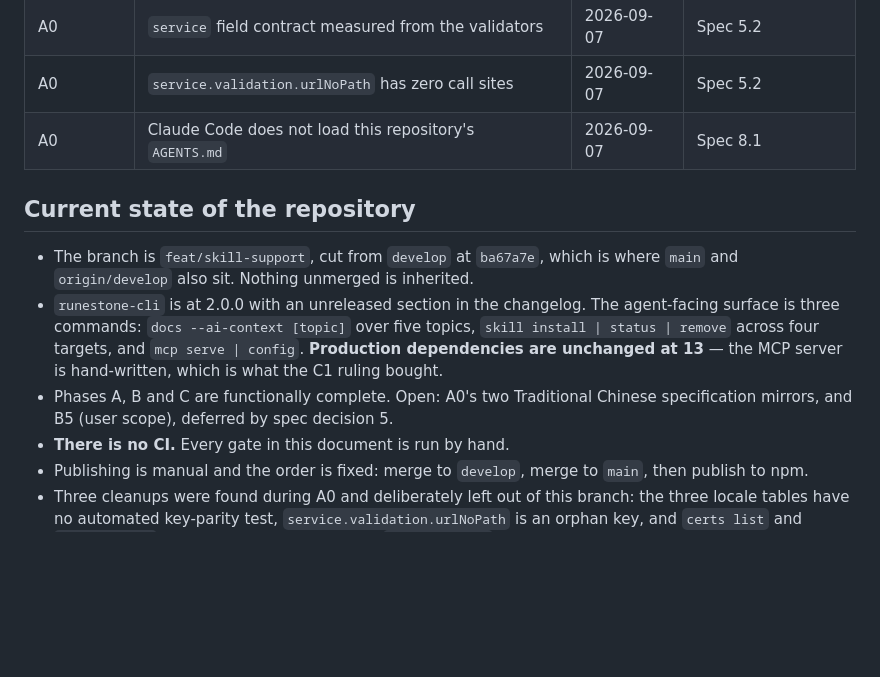
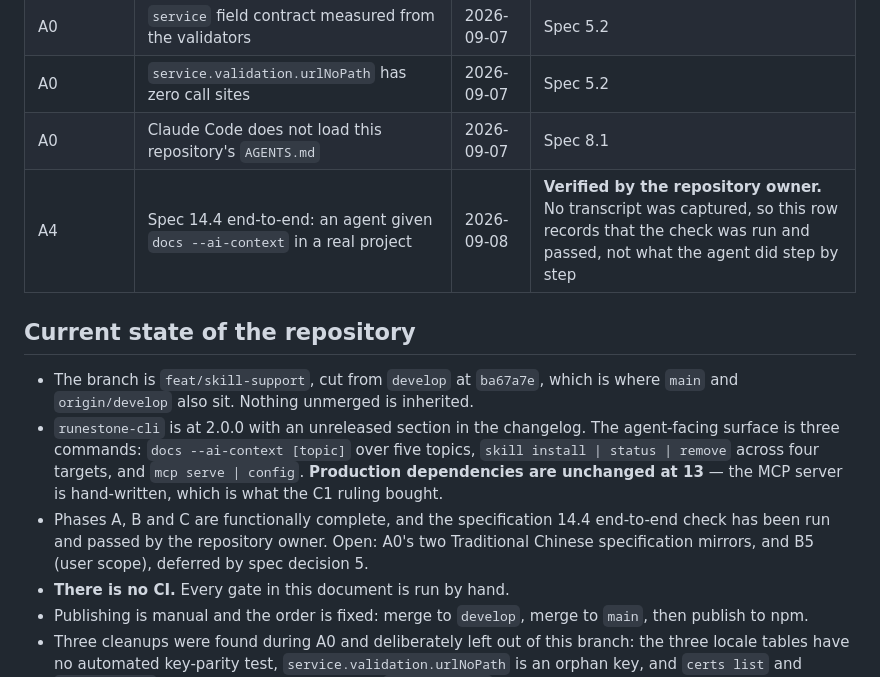
Before and after one commit to cymondez/runestone, a Markdown page: docs/SKILL-MILESTONES.md, the part around the change. Drawn GitHub-style; blank space fills up the shorter version.

Commit message:
docs(spec): 記錄規格 14.4 的端到端驗證已由擁有者跑過
擁有者已實際用 agent 試過 `docs --ai-context`。這條是這個功能唯一沒有
單元測試能替代的驗證，現在結案。

Evidence log 只記「跑過、通過」，不記 agent 逐步做了什麼 —— 我沒有在
場，沒有 transcript，寫細節就是編造。

Co-Authored-By: Claude Opus 5 <noreply@anthropic.com>

```diff
--- a/docs/SKILL-MILESTONES.md
+++ b/docs/SKILL-MILESTONES.md
@@ -566,12 +566,13 @@ Verified against the real binary: four requests and one notification in, four fr
 | A0 | `service` field contract measured from the validators | 2026-09-07 | Spec 5.2 |
 | A0 | `service.validation.urlNoPath` has zero call sites | 2026-09-07 | Spec 5.2 |
 | A0 | Claude Code does not load this repository's `AGENTS.md` | 2026-09-07 | Spec 8.1 |
+| A4 | Spec 14.4 end-to-end: an agent given `docs --ai-context` in a real project | 2026-09-08 | **Verified by the repository owner.** No transcript was captured, so this row records that the check was run and passed, not what the agent did step by step |
 
 ## Current state of the repository
 
 - The branch is `feat/skill-support`, cut from `develop` at `ba67a7e`, which is where `main` and `origin/develop` also sit. Nothing unmerged is inherited.
 - `runestone-cli` is at 2.0.0 with an unreleased section in the changelog. The agent-facing surface is three commands: `docs --ai-context [topic]` over five topics, `skill install | status | remove` across four targets, and `mcp serve | config`. **Production dependencies are unchanged at 13** — the MCP server is hand-written, which is what the C1 ruling bought.
-- Phases A, B and C are functionally complete. Open: A0's two Traditional Chinese specification mirrors, and B5 (user scope), deferred by spec decision 5.
+- Phases A, B and C are functionally complete, and the specification 14.4 end-to-end check has been run and passed by the repository owner. Open: A0's two Traditional Chinese specification mirrors, and B5 (user scope), deferred by spec decision 5.
 - **There is no CI.** Every gate in this document is run by hand.
 - Publishing is manual and the order is fixed: merge to `develop`, merge to `main`, then publish to npm.
 - Three cleanups were found during A0 and deliberately left out of this branch: the three locale tables have no automated key-parity test, `service.validation.urlNoPath` is an orphan key, and `certs list` and `service list` compute column widths with `String.length` instead of the CJK-aware helper that already exists.
```
